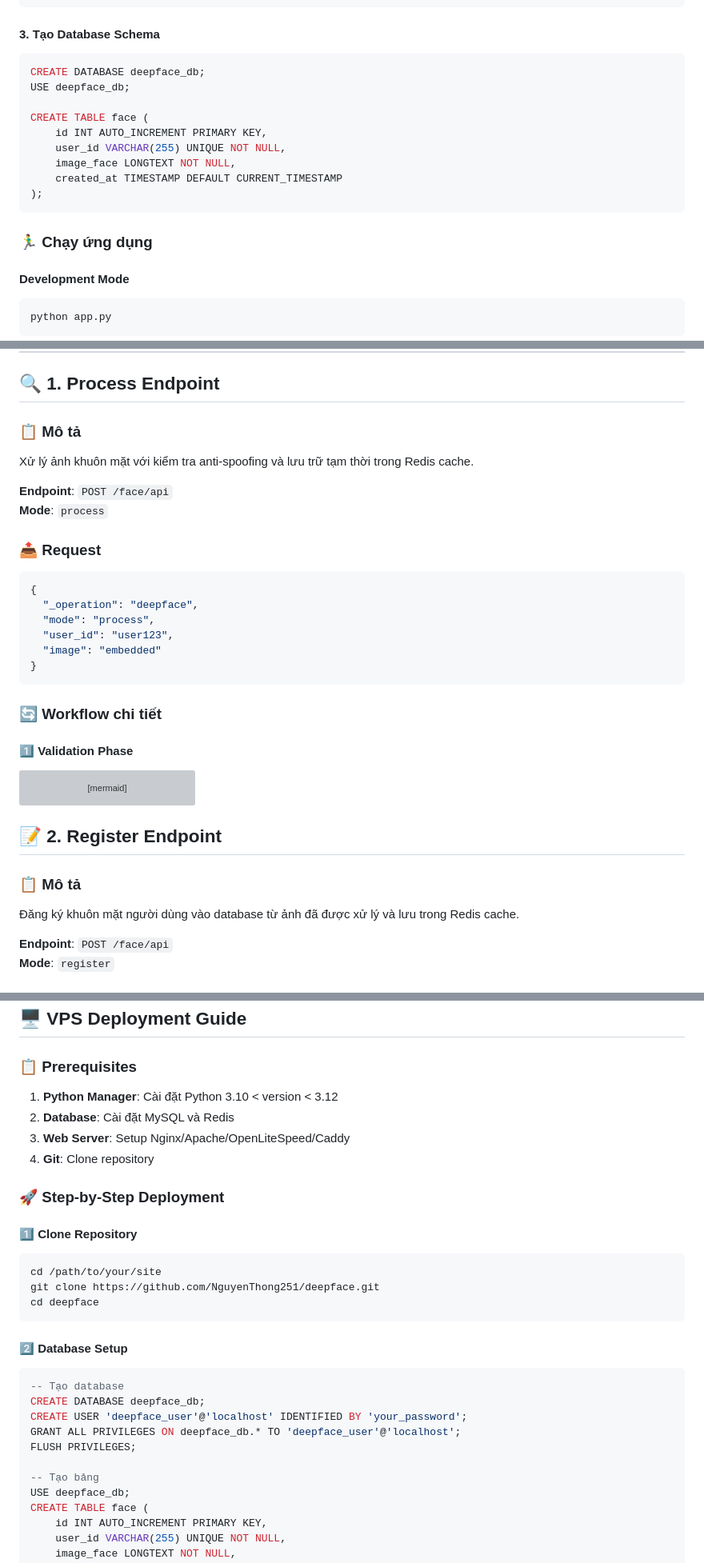
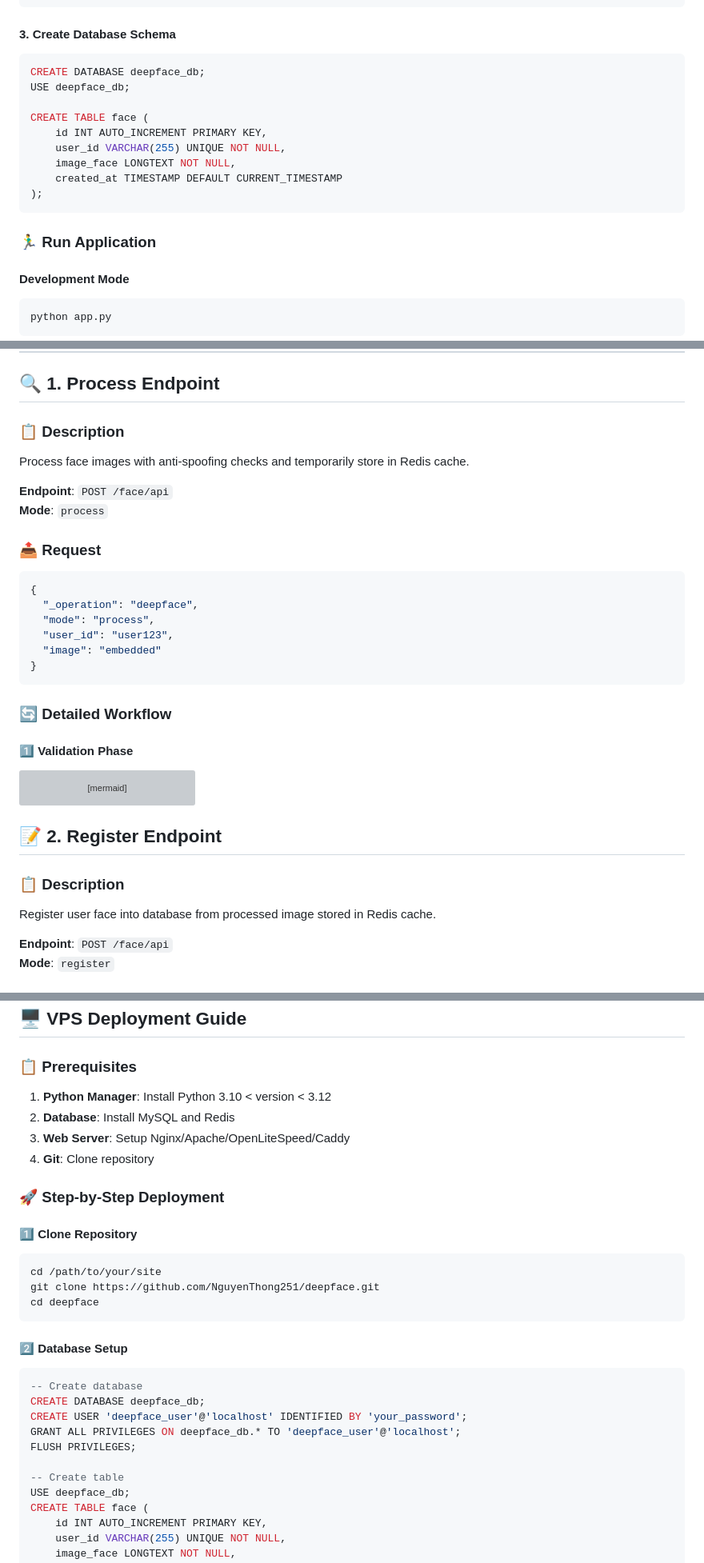
Before and after one commit to NguyenThong251/deepface, a Markdown page: README.md, 3 parts joined by grey strips. Shown: that part at 80% size. Rendered like a GitHub page; grey boxes are pictures that could not be loaded.

````diff
--- a/README.md
+++ b/README.md
@@ -70,7 +72,7 @@ redis_config = {
 }
 ```
 
-#### 3. Tạo Database Schema
+#### 3. Create Database Schema
 
 ```sql
 CREATE DATABASE deepface_db;
@@ -84,7 +86,7 @@ CREATE TABLE face (
 );
 ```
 
-### 🏃‍♂️ Chạy ứng dụng
+### 🏃‍♂️ Run Application
 
 #### Development Mode
 
@@ -149,9 +151,9 @@ Tất cả requests đều sử dụng JSON format với cấu trúc chuẩn:
 
 ## 🔍 1. Process Endpoint
 
-### 📋 Mô tả
+### 📋 Description
 
-Xử lý ảnh khuôn mặt với kiểm tra anti-spoofing và lưu trữ tạm thời trong Redis cache.
+Process face images with anti-spoofing checks and temporarily store in Redis cache.
 
 **Endpoint**: `POST /face/api`
 **Mode**: `process`
@@ -167,7 +169,7 @@ Xử lý ảnh khuôn mặt với kiểm tra anti-spoofing và lưu trữ tạm
 }
 ```
 
-### 🔄 Workflow chi tiết
+### 🔄 Detailed Workflow
 
 #### 1️⃣ **Validation Phase**
 
@@ -182,9 +184,9 @@ graph TD
 
 ## 📝 2. Register Endpoint
 
-### 📋 Mô tả
+### 📋 Description
 
-Đăng ký khuôn mặt người dùng vào database từ ảnh đã được xử lý và lưu trong Redis cache.
+Register user face into database from processed image stored in Redis cache.
 
 **Endpoint**: `POST /face/api`
 **Mode**: `register`
@@ -326,8 +328,8 @@ FLASK_DEBUG=False
 
 ### 📋 Prerequisites
 
-1. **Python Manager**: Cài đặt Python 3.10 < version < 3.12
-2. **Database**: Cài đặt MySQL và Redis
+1. **Python Manager**: Install Python 3.10 < version < 3.12
+2. **Database**: Install MySQL and Redis
 3. **Web Server**: Setup Nginx/Apache/OpenLiteSpeed/Caddy
 4. **Git**: Clone repository
 
@@ -344,13 +346,13 @@ cd deepface
 #### 2️⃣ **Database Setup**
 
 ```sql
--- Tạo database
+-- Create database
 CREATE DATABASE deepface_db;
 CREATE USER 'deepface_user'@'localhost' IDENTIFIED BY 'your_password';
 GRANT ALL PRIVILEGES ON deepface_db.* TO 'deepface_user'@'localhost';
 FLUSH PRIVILEGES;
 
--- Tạo bảng
+-- Create table
 USE deepface_db;
 CREATE TABLE face (
     id INT AUTO_INCREMENT PRIMARY KEY,
````
Also changed, not shown: other parts of README.md (+58 -56 lines).
